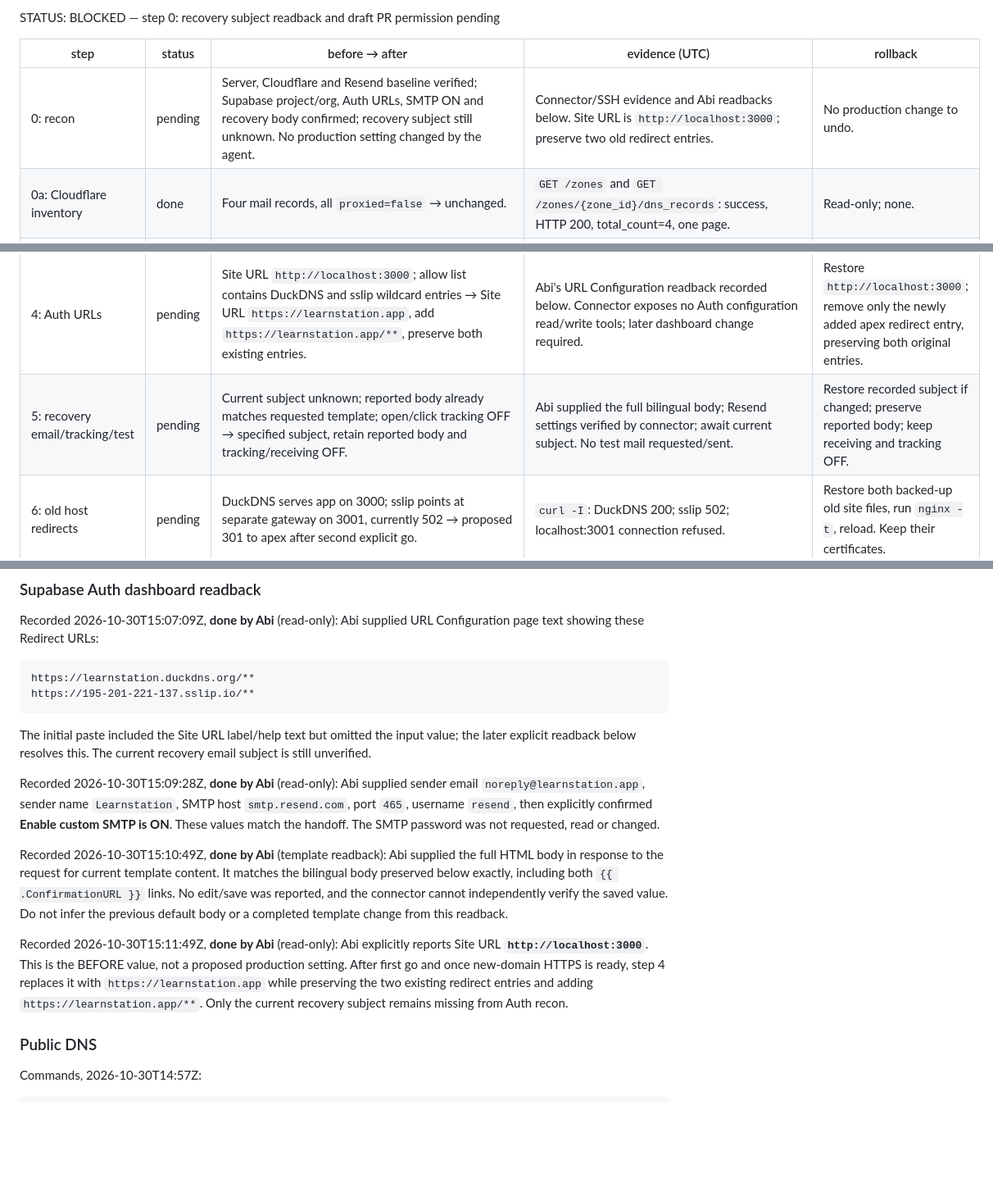
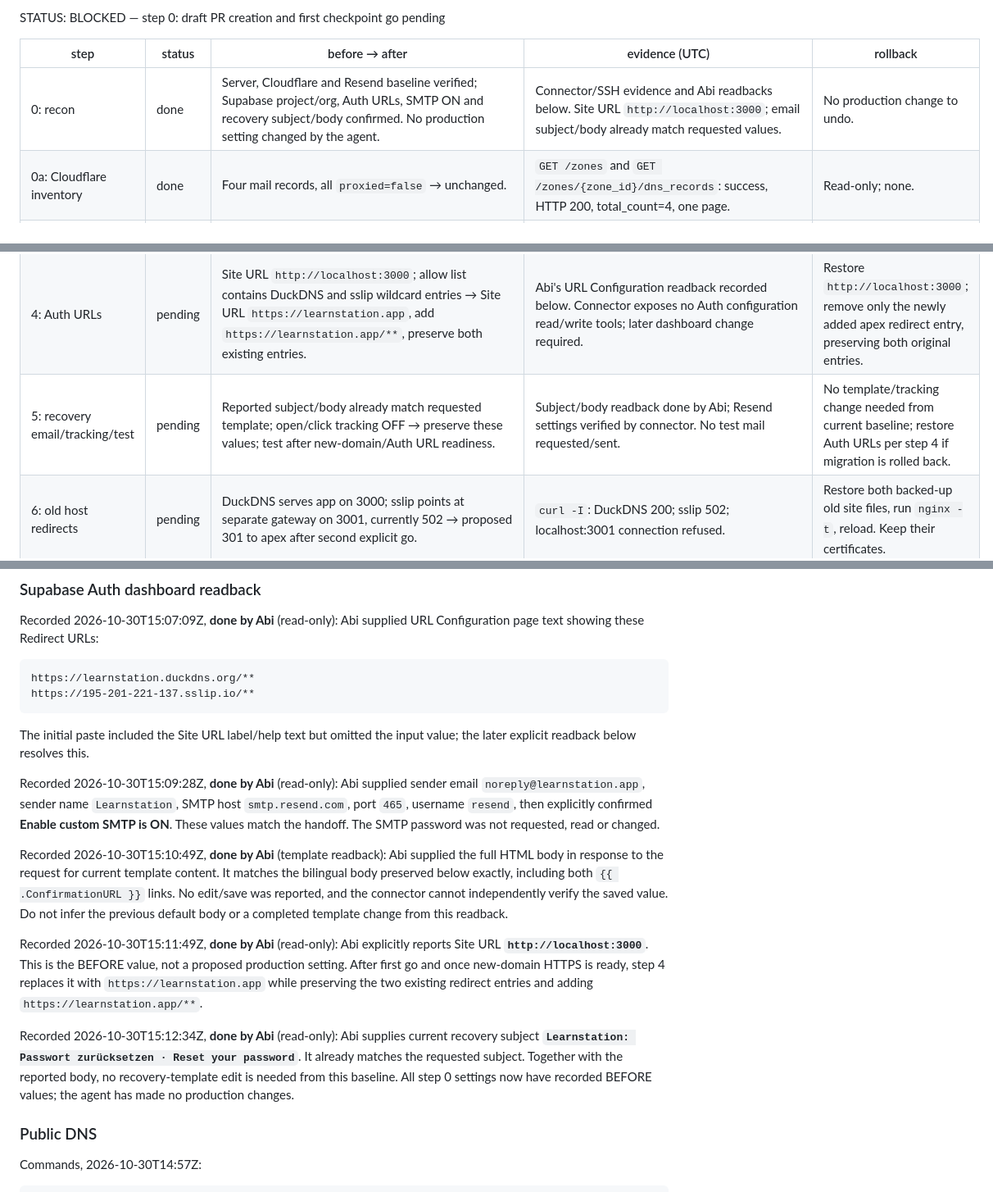
Before and after one commit to osamash0/ascend-academy, a Markdown page: docs/ops/2026-10-30-learnstation-app-move.md, 3 parts joined by grey strips. Shown at 82% size. Rendered like a GitHub page; blank space fills up the shorter version.

````diff
--- a/docs/ops/2026-10-30-learnstation-app-move.md
+++ b/docs/ops/2026-10-30-learnstation-app-move.md
@@ -1,8 +1,8 @@
-STATUS: BLOCKED — step 0: recovery subject readback and draft PR permission pending
+STATUS: BLOCKED — step 0: draft PR creation and first checkpoint go pending
 
 | step | status | before → after | evidence (UTC) | rollback |
 | --- | --- | --- | --- | --- |
-| 0: recon | pending | Server, Cloudflare and Resend baseline verified; Supabase project/org, Auth URLs, SMTP ON and recovery body confirmed; recovery subject still unknown. No production setting changed by the agent. | Connector/SSH evidence and Abi readbacks below. Site URL is `http://localhost:3000`; preserve two old redirect entries. | No production change to undo. |
+| 0: recon | done | Server, Cloudflare and Resend baseline verified; Supabase project/org, Auth URLs, SMTP ON and recovery subject/body confirmed. No production setting changed by the agent. | Connector/SSH evidence and Abi readbacks below. Site URL `http://localhost:3000`; email subject/body already match requested values. | No production change to undo. |
 | 0a: Cloudflare inventory | done | Four mail records, all `proxied=false` → unchanged. | `GET /zones` and `GET /zones/{zone_id}/dns_records`: success, HTTP 200, total_count=4, one page. | Read-only; none. |
 | 0b: Resend baseline | done | Verified EU domain, sending enabled, receiving/open/click tracking disabled → unchanged. | Resend `list_domains` and `get_domain`: verified, eu-west-1, sending enabled, receiving disabled, open_tracking=false, click_tracking=false; DKIM/SPF verified. | Read-only; none. |
 | 0c: redirect allow-list readback | done by Abi | `https://learnstation.duckdns.org/**` and `https://195-201-221-137.sslip.io/**` → unchanged. Site URL still unknown. | 2026-10-30T15:07:09Z: Abi pasted the current URL Configuration page text; its Site URL input value was not included. | Read-only; none. |
@@ -13,7 +14,7 @@ STATUS: BLOCKED — step 0: recovery subject readback and draft PR permission pe
 | 2: TLS/nginx | pending | Only DuckDNS and sslip certificates/sites observed → planned additional apex/www certificate and site. | Existing certificate issuers/expiries and nginx behavior below; `nginx -t`: syntax OK, test successful. | Restore backed-up nginx files, remove only the new enabled site, test nginx and reload; leave old certificates/sites intact. |
 | 3: CORS | pending | `https://learnstation.duckdns.org,https://195-201-221-137.sslip.io` → append `https://learnstation.app`. | Only the `CORS_ALLOWED_ORIGINS` line was read from `.env`; API healthy. | Restore `.env` backup and recreate only `api`, without building/pulling. |
 | 4: Auth URLs | pending | Site URL `http://localhost:3000`; allow list contains DuckDNS and sslip wildcard entries → Site URL `https://learnstation.app`, add `https://learnstation.app/**`, preserve both existing entries. | Abi's URL Configuration readback recorded below. Connector exposes no Auth configuration read/write tools; later dashboard change required. | Restore `http://localhost:3000`; remove only the newly added apex redirect entry, preserving both original entries. |
-| 5: recovery email/tracking/test | pending | Current subject unknown; reported body already matches requested template; open/click tracking OFF → specified subject, retain reported body and tracking/receiving OFF. | Abi supplied the full bilingual body; Resend settings verified by connector; await current subject. No test mail requested/sent. | Restore recorded subject if changed; preserve reported body; keep receiving and tracking OFF. |
+| 5: recovery email/tracking/test | pending | Reported subject/body already match requested template; open/click tracking OFF → preserve these values; test after new-domain/Auth URL readiness. | Subject/body readback done by Abi; Resend settings verified by connector. No test mail requested/sent. | No template/tracking change needed from current baseline; restore Auth URLs per step 4 if migration is rolled back. |
 | 6: old host redirects | pending | DuckDNS serves app on 3000; sslip points at separate gateway on 3001, currently 502 → proposed 301 to apex after second explicit go. | `curl -I`: DuckDNS 200; sslip 502; localhost:3001 connection refused. | Restore both backed-up old site files, run `nginx -t`, reload. Keep their certificates. |
 | 7: recovery link code PR | pending | Existing implicit recovery flow → add token-hash verification while retaining implicit flow, separate undeployed branch/PR. | No application source changed or deployed. | Close/revert the separate code PR; no live effect until separately deployed. |
 | 8: finish | pending | Deployment/runbook address updates and completed evidence pending. | Ops log branch created from `origin/main` at `e2de2766bad4d2fb88a1eaaf3e80b3813654a9aa`, first commit `08682528` pushed. GitHub create_pull_request rejected with HTTP 403, Resource not accessible by integration; draft PR not created. | Revert documentation-only changes if required. |
@@ -66,13 +67,15 @@ https://learnstation.duckdns.org/**
 https://195-201-221-137.sslip.io/**
 ```
 
-The initial paste included the Site URL label/help text but omitted the input value; the later explicit readback below resolves this. The current recovery email subject is still unverified.
+The initial paste included the Site URL label/help text but omitted the input value; the later explicit readback below resolves this.
 
 Recorded 2026-10-30T15:09:28Z, **done by Abi** (read-only): Abi supplied sender email `noreply@learnstation.app`, sender name `Learnstation`, SMTP host `smtp.resend.com`, port `465`, username `resend`, then explicitly confirmed **Enable custom SMTP is ON**. These values match the handoff. The SMTP password was not requested, read or changed.
 
 Recorded 2026-10-30T15:10:49Z, **done by Abi** (template readback): Abi supplied the full HTML body in response to the request for current template content. It matches the bilingual body preserved below exactly, including both `{{ .ConfirmationURL }}` links. No edit/save was reported, and the connector cannot independently verify the saved value. Do not infer the previous default body or a completed template change from this readback.
 
-Recorded 2026-10-30T15:11:49Z, **done by Abi** (read-only): Abi explicitly reports Site URL **`http://localhost:3000`**. This is the BEFORE value, not a proposed production setting. After first go and once new-domain HTTPS is ready, step 4 replaces it with `https://learnstation.app` while preserving the two existing redirect entries and adding `https://learnstation.app/**`. Only the current recovery subject remains missing from Auth recon.
+Recorded 2026-10-30T15:11:49Z, **done by Abi** (read-only): Abi explicitly reports Site URL **`http://localhost:3000`**. This is the BEFORE value, not a proposed production setting. After first go and once new-domain HTTPS is ready, step 4 replaces it with `https://learnstation.app` while preserving the two existing redirect entries and adding `https://learnstation.app/**`.
+
+Recorded 2026-10-30T15:12:34Z, **done by Abi** (read-only): Abi supplies current recovery subject **`Learnstation: Passwort zurücksetzen · Reset your password`**. It already matches the requested subject. Together with the reported body, no recovery-template edit is needed from this baseline. All step 0 settings now have recorded BEFORE values; the agent has made no production changes.
 
 ### Public DNS
 
````
Also changed, not shown: other parts of docs/ops/2026-10-30-learnstation-app-move.md (+11 -10 lines).
